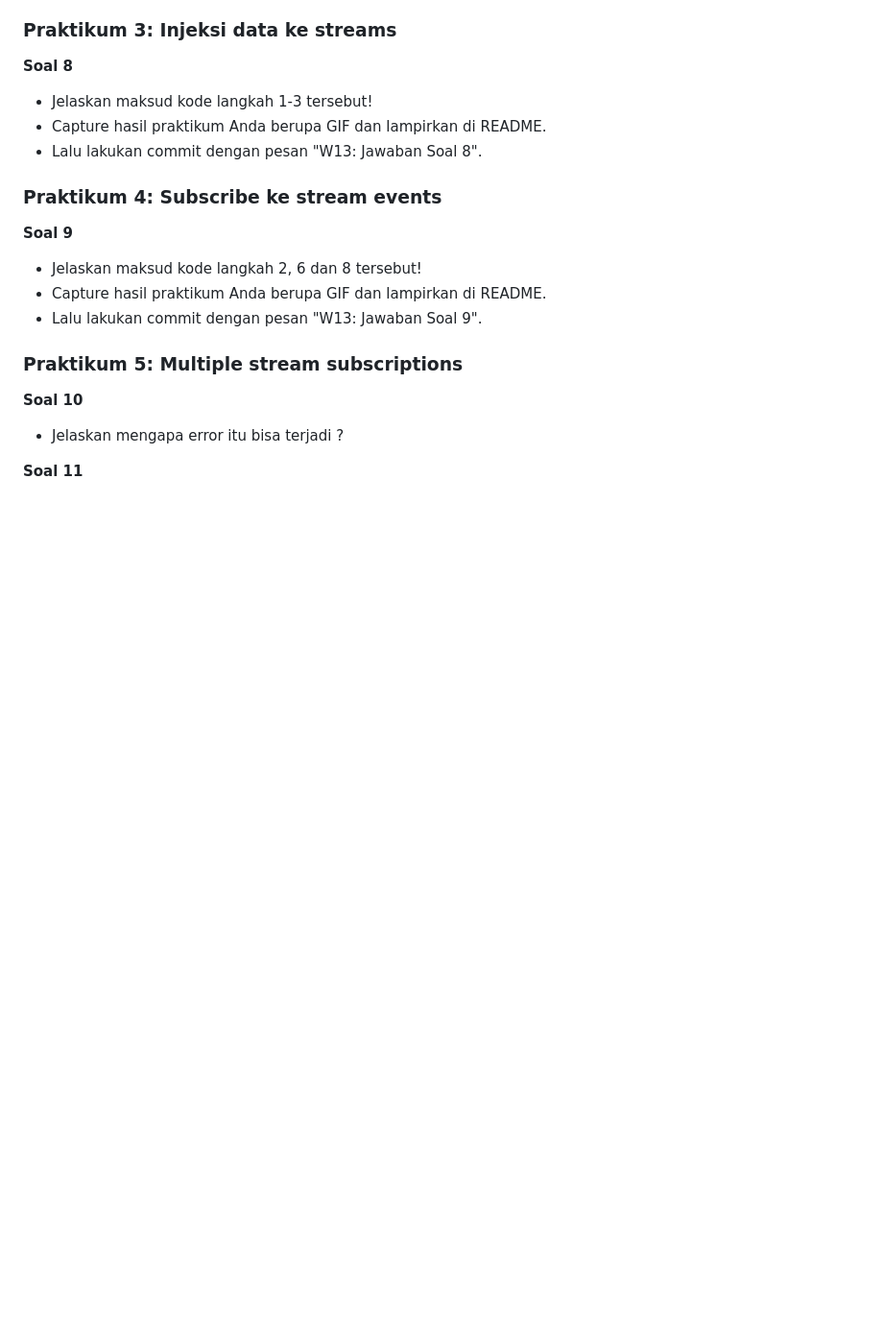
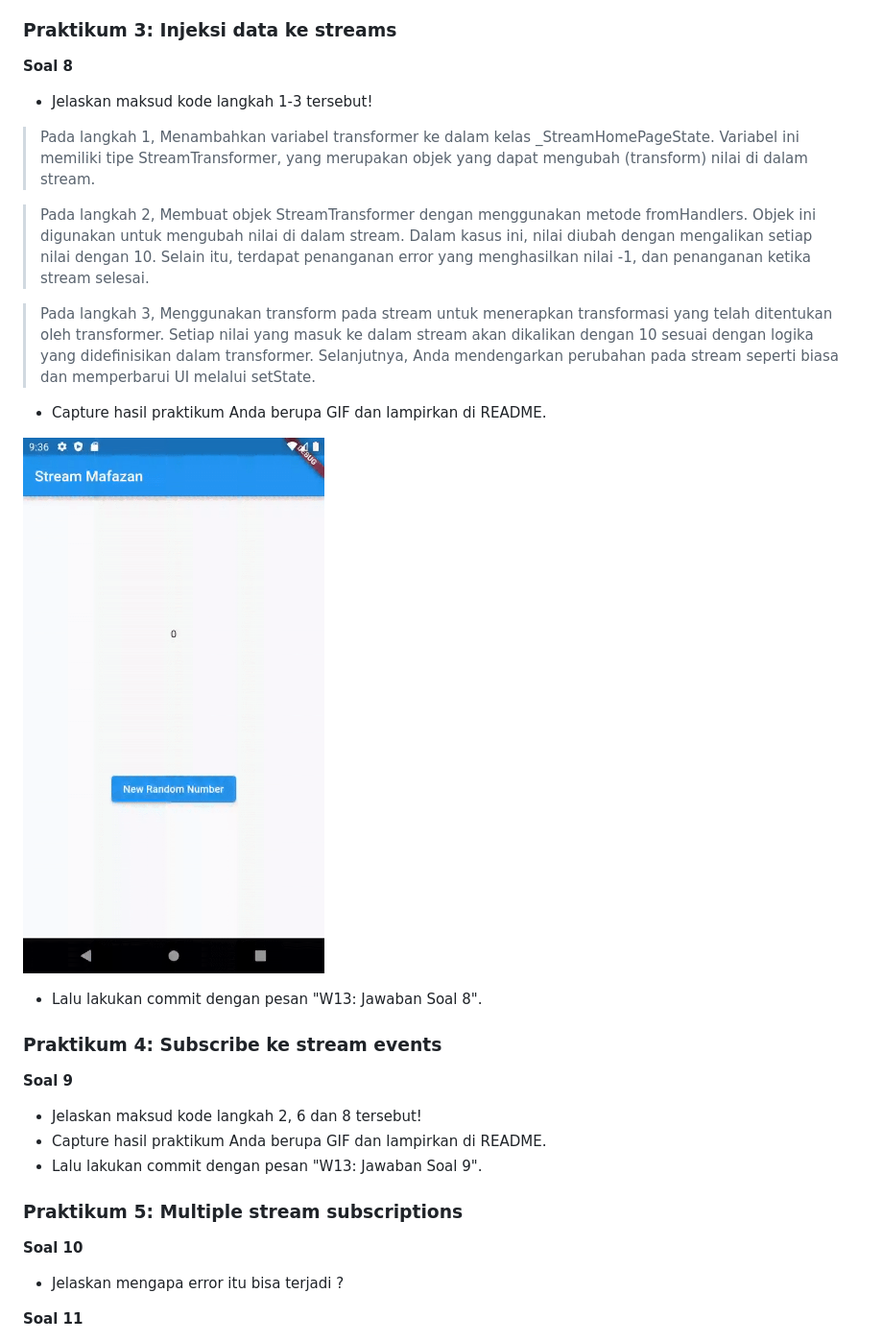
Before and after one commit to mafazann/2141720140-mobile-2023, a Markdown page: week-13/README.md, the part around the change. Shown: that part at 96% size. Rendered like a GitHub page; pictures changed too: week-13/docs/Soal8.gif (added); blank space fills up the shorter version.

Commit message:
W13: Jawaban Soal 8

```diff
--- a/week-13/README.md
+++ b/week-13/README.md
@@ -132,7 +132,16 @@ class ColorStream {
 **Soal 8**
 
 - Jelaskan maksud kode langkah 1-3 tersebut!
+> Pada langkah 1, Menambahkan variabel transformer ke dalam kelas _StreamHomePageState. Variabel ini memiliki tipe StreamTransformer, yang merupakan objek yang dapat mengubah (transform) nilai di dalam stream.
+
+> Pada langkah 2, Membuat objek StreamTransformer dengan menggunakan metode fromHandlers. Objek ini digunakan untuk mengubah nilai di dalam stream. Dalam kasus ini, nilai diubah dengan mengalikan setiap nilai dengan 10. Selain itu, terdapat penanganan error yang menghasilkan nilai -1, dan penanganan ketika stream selesai.
+
+> Pada langkah 3, Menggunakan transform pada stream untuk menerapkan transformasi yang telah ditentukan oleh transformer. Setiap nilai yang masuk ke dalam stream akan dikalikan dengan 10 sesuai dengan logika yang didefinisikan dalam transformer. Selanjutnya, Anda mendengarkan perubahan pada stream seperti biasa dan memperbarui UI melalui setState.
+
 - Capture hasil praktikum Anda berupa GIF dan lampirkan di README.
+
+![Praktikum Soal 8](docs/Soal8.gif)
+
 - Lalu lakukan commit dengan pesan "W13: Jawaban Soal 8".
 
 ### Praktikum 4: Subscribe ke stream events
```
Also changed, not shown: 1 other file.
